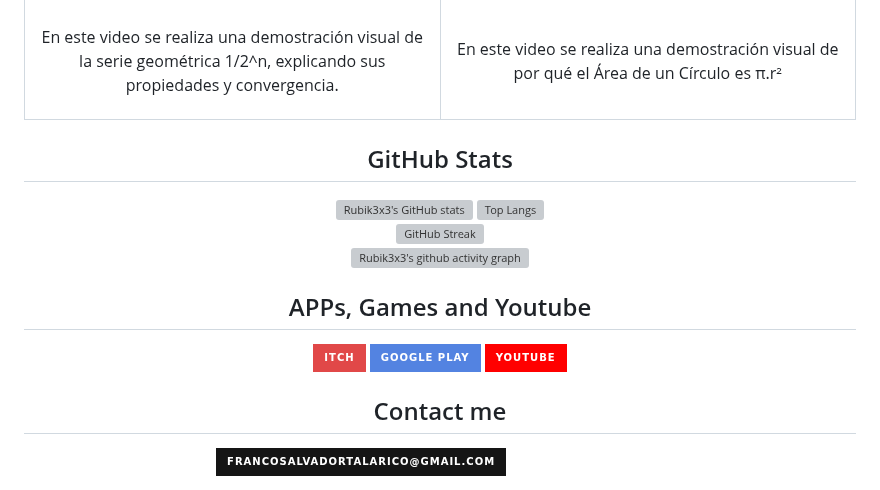
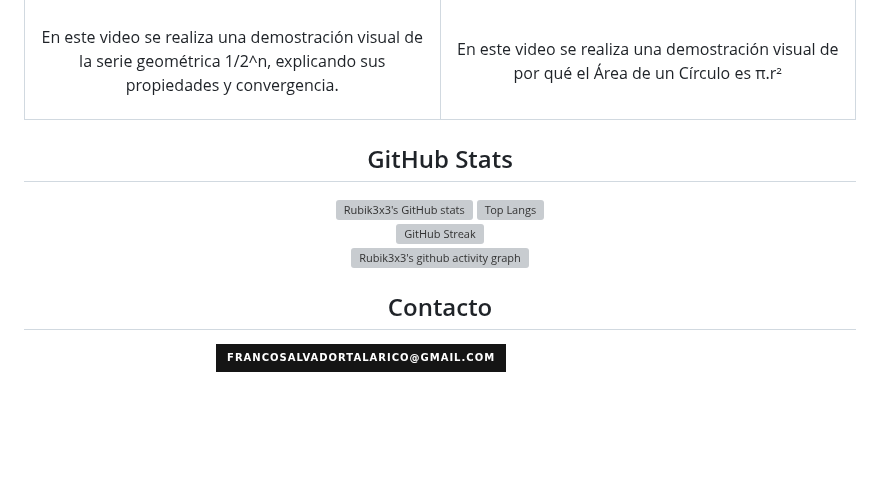
Before and after one commit to Rubik3x3/Rubik3x3, a Markdown page: README.md, the part around one of its changes. GitHub-like rendering; badges without logos; blank space fills up the shorter version; grey boxes are pictures that could not be loaded.

```diff
--- a/README.md
+++ b/README.md
@@ -135,7 +137,6 @@
 
 </tr>
 </table>
-
 
 <h2 align="center">GitHub Stats</h2>
 
@@ -155,9 +156,8 @@
     </a>
   </div>
 </div>
-
+<!--
 <h2 align="center">APPs, Games and Youtube</h2>
-
 <div align="center">
   <a href="https://rubik3x3.itch.io">
     <img src="https://img.shields.io/badge/Itch-%23E14848.svg?style=for-the-badge&logo=Itch.io&logoColor=white" alt="Itch.io">
@@ -169,8 +169,8 @@
     <img src="https://img.shields.io/badge/YouTube-%23FF0000.svg?style=for-the-badge&logo=YouTube&logoColor=white" alt="YouTube">
   </a>
 </div>
-
-<h2 align="center">Contact me</h2>
+-->
+<h2 align="center">Contacto</h2>
 
 <div align="center">
   <a href="mailto:francosalvadortalarico@gmail.com">
```
Also changed, not shown: other parts of README.md (+2 -0 lines).
